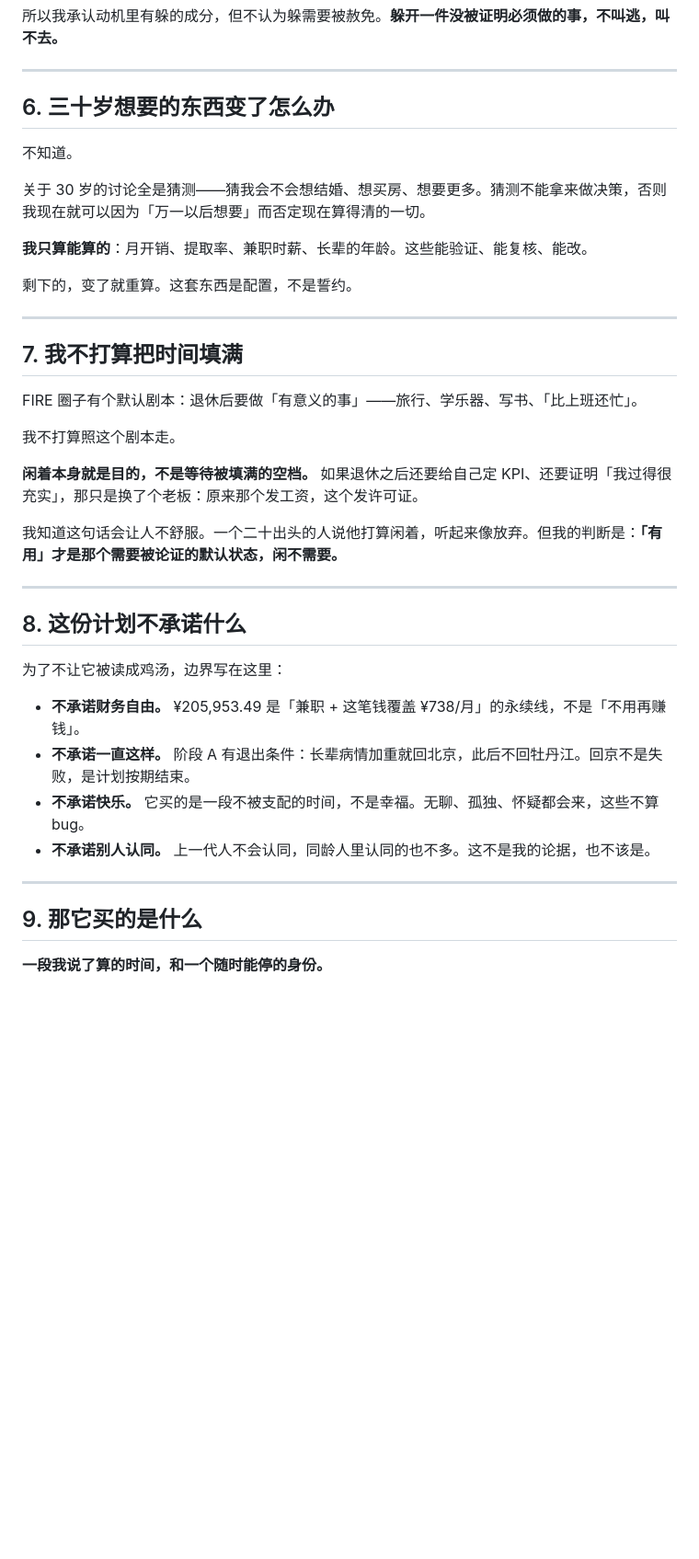
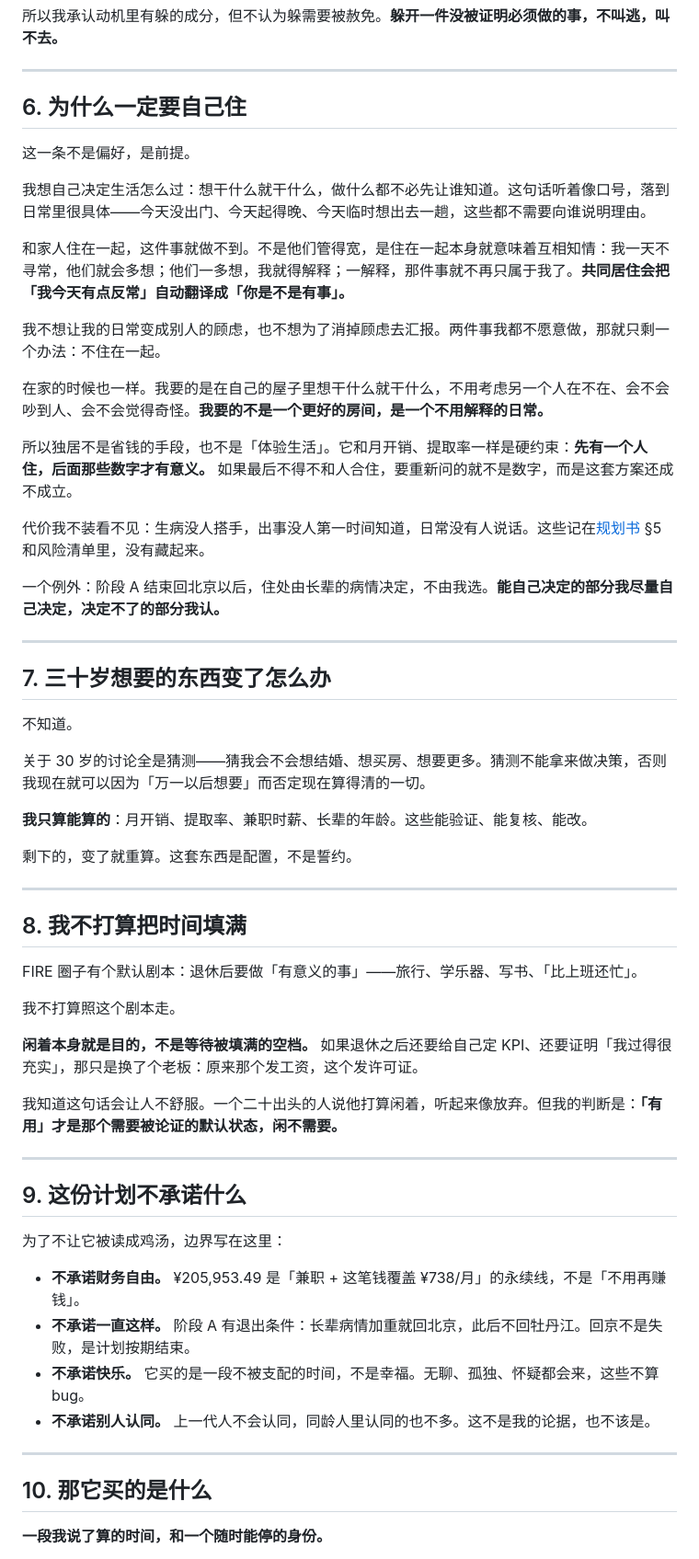
Before and after one commit to SayangChun/FIRE-Progress, a Markdown page: docs/FIRE-WHY.md, the part around the change. Shown at 92% size. Rendered like a GitHub page; blank space fills up the shorter version.

```diff
--- a/docs/FIRE-WHY.md
+++ b/docs/FIRE-WHY.md
@@ -78,7 +78,27 @@ FIRE 是这个问题的答案之一。它不浪漫，它只是被逼出来的一
 
 ---
 
-## 6. 三十岁想要的东西变了怎么办
+## 6. 为什么一定要自己住
+
+这一条不是偏好，是前提。
+
+我想自己决定生活怎么过：想干什么就干什么，做什么都不必先让谁知道。这句话听着像口号，落到日常里很具体——今天没出门、今天起得晚、今天临时想出去一趟，这些都不需要向谁说明理由。
+
+和家人住在一起，这件事就做不到。不是他们管得宽，是住在一起本身就意味着互相知情：我一天不寻常，他们就会多想；他们一多想，我就得解释；一解释，那件事就不再只属于我了。**共同居住会把「我今天有点反常」自动翻译成「你是不是有事」。**
+
+我不想让我的日常变成别人的顾虑，也不想为了消掉顾虑去汇报。两件事我都不愿意做，那就只剩一个办法：不住在一起。
+
+在家的时候也一样。我要的是在自己的屋子里想干什么就干什么，不用考虑另一个人在不在、会不会吵到人、会不会觉得奇怪。**我要的不是一个更好的房间，是一个不用解释的日常。**
+
+所以独居不是省钱的手段，也不是「体验生活」。它和月开销、提取率一样是硬约束：**先有一个人住，后面那些数字才有意义。** 如果最后不得不和人合住，要重新问的就不是数字，而是这套方案还成不成立。
+
+代价我不装看不见：生病没人搭手，出事没人第一时间知道，日常没有人说话。这些记在[规划书](FIRE-LIFE-PLAN.md) §5 和风险清单里，没有藏起来。
+
+一个例外：阶段 A 结束回北京以后，住处由长辈的病情决定，不由我选。**能自己决定的部分我尽量自己决定，决定不了的部分我认。**
+
+---
+
+## 7. 三十岁想要的东西变了怎么办
 
 不知道。
 
@@ -90,7 +110,7 @@ FIRE 是这个问题的答案之一。它不浪漫，它只是被逼出来的一
 
 ---
 
-## 7. 我不打算把时间填满
+## 8. 我不打算把时间填满
 
 FIRE 圈子有个默认剧本：退休后要做「有意义的事」——旅行、学乐器、写书、「比上班还忙」。
 
@@ -102,7 +122,7 @@ FIRE 圈子有个默认剧本：退休后要做「有意义的事」——旅行
 
 ---
 
-## 8. 这份计划不承诺什么
+## 9. 这份计划不承诺什么
 
 为了不让它被读成鸡汤，边界写在这里：
 
@@ -113,7 +133,7 @@ FIRE 圈子有个默认剧本：退休后要做「有意义的事」——旅行
 
 ---
 
-## 9. 那它买的是什么
+## 10. 那它买的是什么
 
 **一段我说了算的时间，和一个随时能停的身份。**
 
```
Also changed, not shown: README.md (+1 -1 lines), docs/FIRE-LIFE-PLAN.md (+3 -0 lines).
